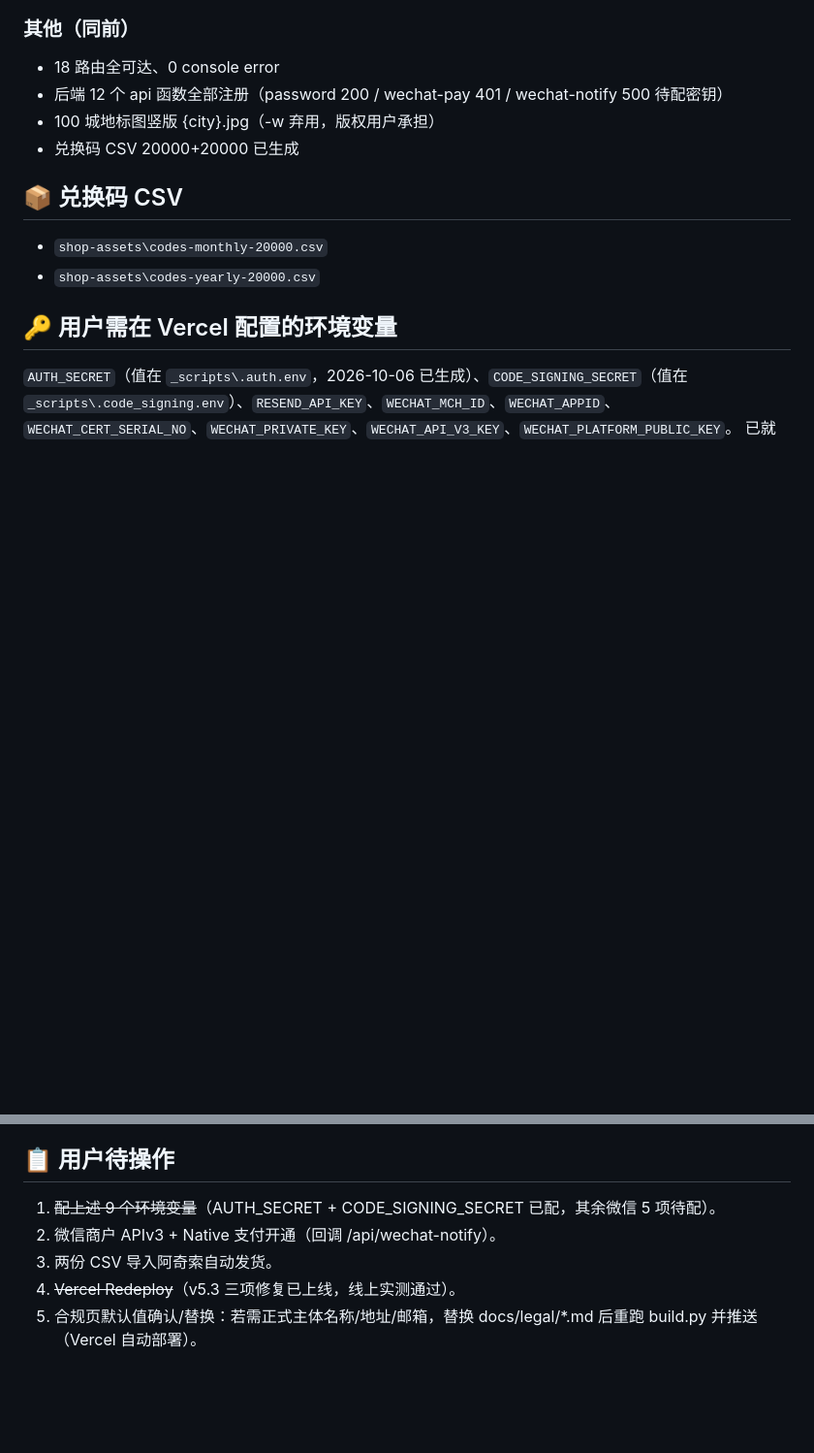
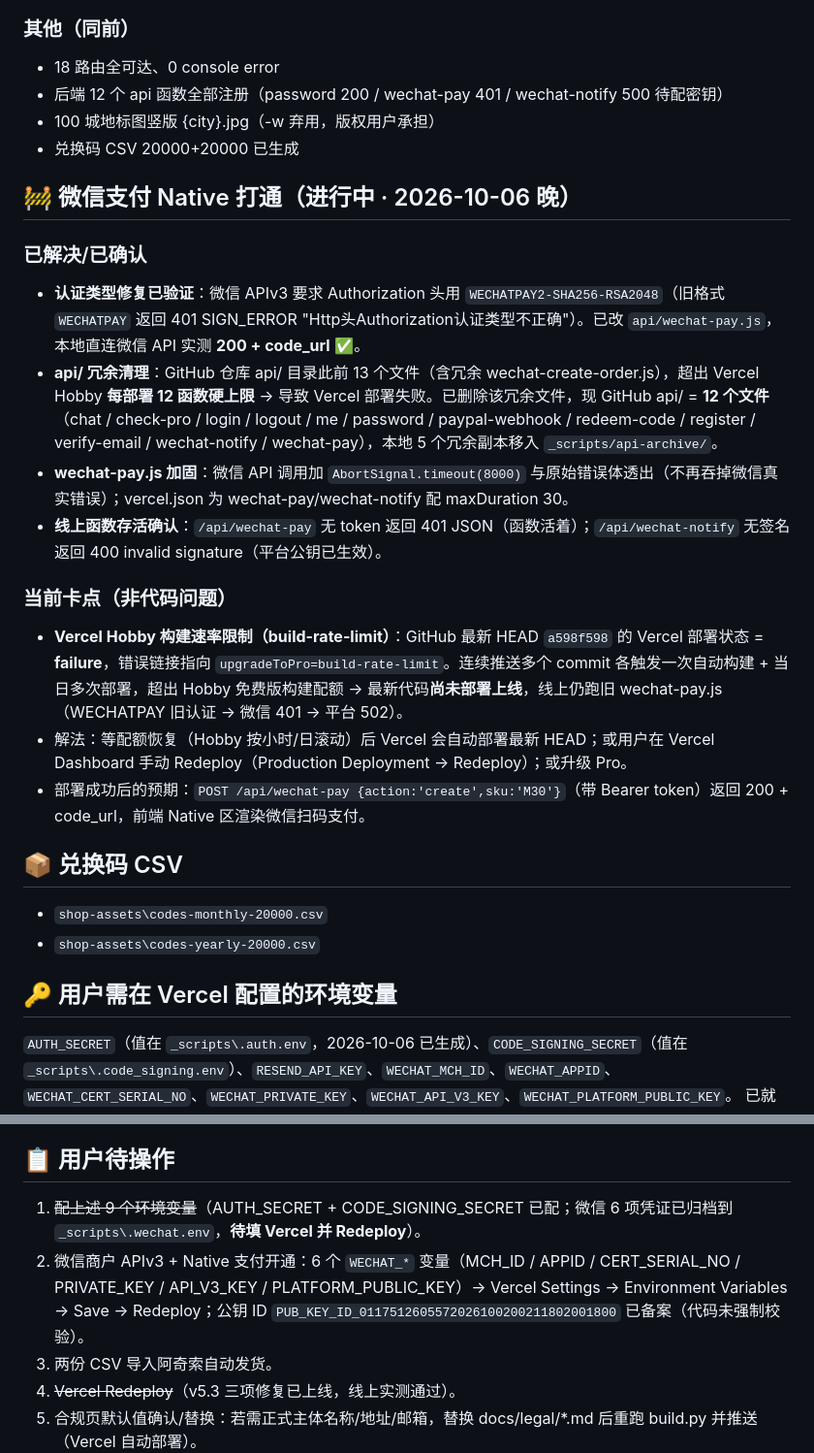
Before and after one commit to ppawhouse-cloud/hanverse, a Markdown page: docs/deploy-status.md, 2 parts joined by grey strips. Shown at 97% size. Rendered like a GitHub page; blank space fills up the shorter version.

Commit message:
docs: deploy-status 微信支付状态更新（认证修复+12函数清理+build-rate-limit）

```diff
--- a/docs/deploy-status.md
+++ b/docs/deploy-status.md
@@ -41,6 +41,19 @@
 - 100 城地标图竖版 {city}.jpg（-w 弃用，版权用户承担）
 - 兑换码 CSV 20000+20000 已生成
 
+## 🚧 微信支付 Native 打通（进行中 · 2026-10-06 晚）
+
+### 已解决/已确认
+- **认证类型修复已验证**：微信 APIv3 要求 Authorization 头用 `WECHATPAY2-SHA256-RSA2048`（旧格式 `WECHATPAY` 返回 401 SIGN_ERROR "Http头Authorization认证类型不正确"）。已改 `api/wechat-pay.js`，本地直连微信 API 实测 **200 + code_url** ✅。
+- **api/ 冗余清理**：GitHub 仓库 api/ 目录此前 13 个文件（含冗余 wechat-create-order.js），超出 Vercel Hobby **每部署 12 函数硬上限** → 导致 Vercel 部署失败。已删除该冗余文件，现 GitHub api/ = **12 个文件**（chat / check-pro / login / logout / me / password / paypal-webhook / redeem-code / register / verify-email / wechat-notify / wechat-pay），本地 5 个冗余副本移入 `_scripts/api-archive/`。
+- **wechat-pay.js 加固**：微信 API 调用加 `AbortSignal.timeout(8000)` 与原始错误体透出（不再吞掉微信真实错误）；vercel.json 为 wechat-pay/wechat-notify 配 maxDuration 30。
+- **线上函数存活确认**：`/api/wechat-pay` 无 token 返回 401 JSON（函数活着）；`/api/wechat-notify` 无签名返回 400 invalid signature（平台公钥已生效）。
+
+### 当前卡点（非代码问题）
+- **Vercel Hobby 构建速率限制（build-rate-limit）**：GitHub 最新 HEAD `a598f598` 的 Vercel 部署状态 = **failure**，错误链接指向 `upgradeToPro=build-rate-limit`。连续推送多个 commit 各触发一次自动构建 + 当日多次部署，超出 Hobby 免费版构建配额 → 最新代码**尚未部署上线**，线上仍跑旧 wechat-pay.js（WECHATPAY 旧认证 → 微信 401 → 平台 502）。
+- 解法：等配额恢复（Hobby 按小时/日滚动）后 Vercel 会自动部署最新 HEAD；或用户在 Vercel Dashboard 手动 Redeploy（Production Deployment → Redeploy）；或升级 Pro。
+- 部署成功后的预期：`POST /api/wechat-pay {action:'create',sku:'M30'}`（带 Bearer token）返回 200 + code_url，前端 Native 区渲染微信扫码支付。
+
 ## 📦 兑换码 CSV
 - `shop-assets\codes-monthly-20000.csv`
 - `shop-assets\codes-yearly-20000.csv`
@@ -50,8 +63,8 @@
 已就绪：PayPal plan IDs × 3、PAYPAL_LIVE_CLIENT_SECRET、KV_*。
 
 ## 📋 用户待操作
-1. ~~配上述 9 个环境变量~~（AUTH_SECRET + CODE_SIGNING_SECRET 已配，其余微信 5 项待配）。
-2. 微信商户 APIv3 + Native 支付开通（回调 /api/wechat-notify）。
+1. ~~配上述 9 个环境变量~~（AUTH_SECRET + CODE_SIGNING_SECRET 已配；微信 6 项凭证已归档到 `_scripts\.wechat.env`，**待填 Vercel 并 Redeploy**）。
+2. 微信商户 APIv3 + Native 支付开通：6 个 `WECHAT_*` 变量（MCH_ID / APPID / CERT_SERIAL_NO / PRIVATE_KEY / API_V3_KEY / PLATFORM_PUBLIC_KEY）→ Vercel Settings → Environment Variables → Save → Redeploy；公钥 ID `PUB_KEY_ID_0117512605572026100200211802001800` 已备案（代码未强制校验）。
 3. 两份 CSV 导入阿奇索自动发货。
 4. ~~Vercel Redeploy~~（v5.3 三项修复已上线，线上实测通过）。
 5. 合规页默认值确认/替换：若需正式主体名称/地址/邮箱，替换 docs/legal/*.md 后重跑 build.py 并推送（Vercel 自动部署）。
```
